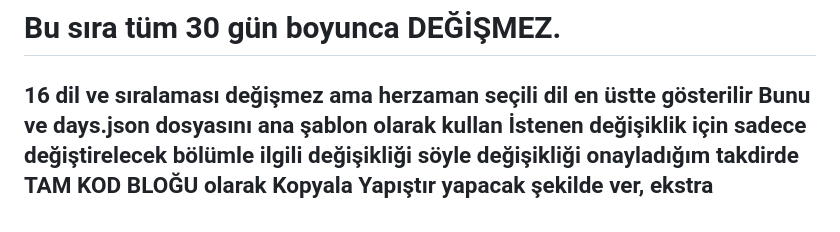
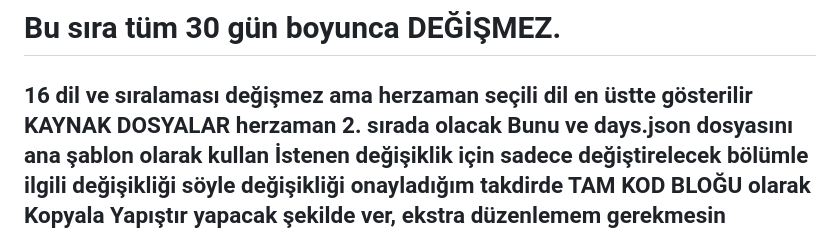
Before and after one commit to mckurdi27/yol-haritasi, a Markdown page: README.md, the part around the change. GitHub-like rendering.

```diff
--- a/README.md
+++ b/README.md
@@ -5,6 +5,7 @@
 
 # Bu sıra tüm 30 gün boyunca DEĞİŞMEZ.
 16 dil ve sıralaması değişmez ama herzaman seçili dil en üstte gösterilir
+KAYNAK DOSYALAR herzaman 2. sırada olacak
 Bunu  ve days.json dosyasını ana şablon olarak kullan
 İstenen değişiklik için sadece değiştirelecek bölümle ilgili değişikliği söyle
 değişikliği onayladığım takdirde
```
